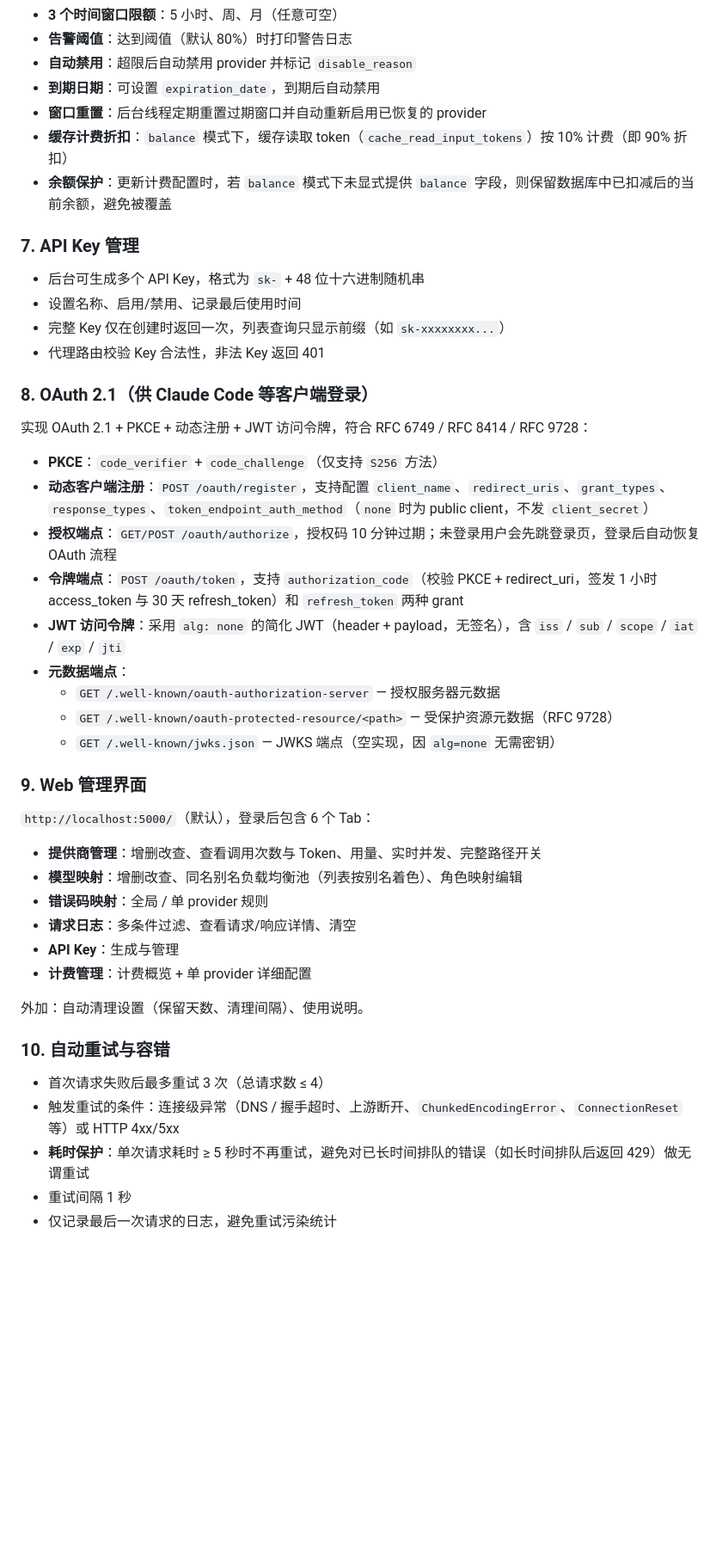
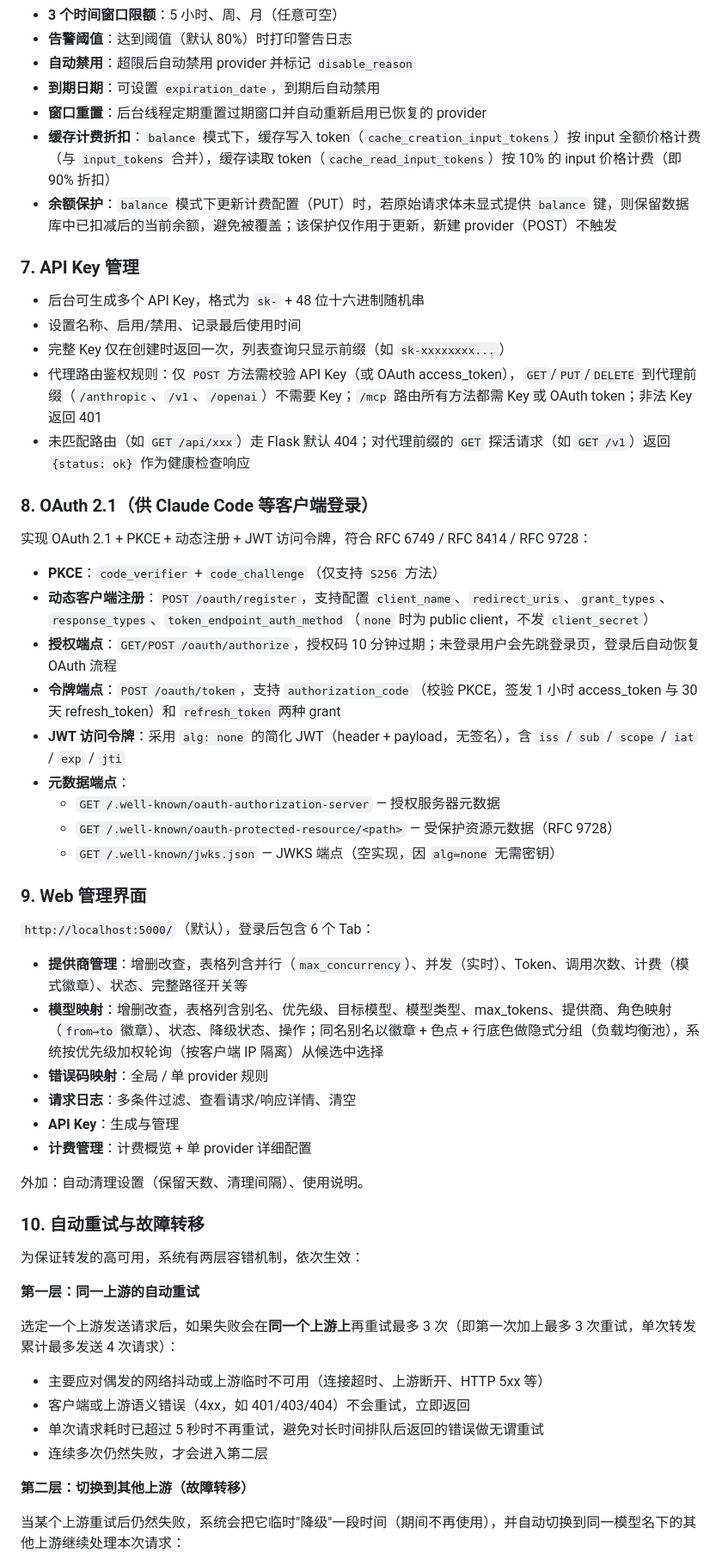
Before and after one commit to sky-unicorn/vibe-coding-proxy, a Markdown page: README.md, the part around one of its changes. Shown at 86% size. Rendered like a GitHub page; blank space fills up the shorter version.

Commit message:
完善 README：新增服务降级与故障转移用户文档
按使用者视角补全"自动重试与故障转移"功能说明（原 README 完全
未文档化），包括两层容错逻辑、适用场景、配置方法、状态查看、
流式响应特殊行为、进程重启影响等；清理 VACUUM/WAL/PRAGMA 等
数据库实现细节，统一为用户可理解的描述；配置操作集中在使用
说明章节，核心功能章节仅引用链接，消除重复。

```diff
--- a/README.md
+++ b/README.md
@@ -83,15 +85,16 @@
 - **自动禁用**：超限后自动禁用 provider 并标记 `disable_reason`
 - **到期日期**：可设置 `expiration_date`，到期后自动禁用
 - **窗口重置**：后台线程定期重置过期窗口并自动重新启用已恢复的 provider
-- **缓存计费折扣**：`balance` 模式下，缓存读取 token（`cache_read_input_tokens`）按 10% 计费（即 90% 折扣）
-- **余额保护**：更新计费配置时，若 `balance` 模式下未显式提供 `balance` 字段，则保留数据库中已扣减后的当前余额，避免被覆盖
+- **缓存计费折扣**：`balance` 模式下，缓存写入 token（`cache_creation_input_tokens`）按 input 全额价格计费（与 `input_tokens` 合并），缓存读取 token（`cache_read_input_tokens`）按 10% 的 input 价格计费（即 90% 折扣）
+- **余额保护**：`balance` 模式下更新计费配置（PUT）时，若原始请求体未显式提供 `balance` 键，则保留数据库中已扣减后的当前余额，避免被覆盖；该保护仅作用于更新，新建 provider（POST）不触发
 
 ### 7. API Key 管理
 
 - 后台可生成多个 API Key，格式为 `sk-` + 48 位十六进制随机串
 - 设置名称、启用/禁用、记录最后使用时间
 - 完整 Key 仅在创建时返回一次，列表查询只显示前缀（如 `sk-xxxxxxxx...`）
-- 代理路由校验 Key 合法性，非法 Key 返回 401
+- 代理路由鉴权规则：仅 `POST` 方法需校验 API Key（或 OAuth access_token），`GET`/`PUT`/`DELETE` 到代理前缀（`/anthropic`、`/v1`、`/openai`）不需要 Key；`/mcp` 路由所有方法都需 Key 或 OAuth token；非法 Key 返回 401
+- 未匹配路由（如 `GET /api/xxx`）走 Flask 默认 404；对代理前缀的 `GET` 探活请求（如 `GET /v1`）返回 `{status: ok}` 作为健康检查响应
 
 ### 8. OAuth 2.1（供 Claude Code 等客户端登录）
 
@@ -100,7 +103,7 @@
 - **PKCE**：`code_verifier` + `code_challenge`（仅支持 `S256` 方法）
 - **动态客户端注册**：`POST /oauth/register`，支持配置 `client_name`、`redirect_uris`、`grant_types`、`response_types`、`token_endpoint_auth_method`（`none` 时为 public client，不发 `client_secret`）
 - **授权端点**：`GET/POST /oauth/authorize`，授权码 10 分钟过期；未登录用户会先跳登录页，登录后自动恢复 OAuth 流程
-- **令牌端点**：`POST /oauth/token`，支持 `authorization_code`（校验 PKCE + redirect_uri，签发 1 小时 access_token 与 30 天 refresh_token）和 `refresh_token` 两种 grant
+- **令牌端点**：`POST /oauth/token`，支持 `authorization_code`（校验 PKCE，签发 1 小时 access_token 与 30 天 refresh_token）和 `refresh_token` 两种 grant
 - **JWT 访问令牌**：采用 `alg: none` 的简化 JWT（header + payload，无签名），含 `iss` / `sub` / `scope` / `iat` / `exp` / `jti`
 - **元数据端点**：
   - `GET /.well-known/oauth-authorization-server` — 授权服务器元数据
@@ -111,8 +114,8 @@
 
 `http://localhost:5000/`（默认），登录后包含 6 个 Tab：
 
-- **提供商管理**：增删改查、查看调用次数与 Token、用量、实时并发、完整路径开关
-- **模型映射**：增删改查、同名别名负载均衡池（列表按别名着色）、角色映射编辑
+- **提供商管理**：增删改查，表格列含并行（`max_concurrency`）、并发（实时）、Token、调用次数、计费（模式徽章）、状态、完整路径开关等
+- **模型映射**：增删改查，表格列含别名、优先级、目标模型、模型类型、max_tokens、提供商、角色映射（`from→to` 徽章）、状态、降级状态、操作；同名别名以徽章 + 色点 + 行底色做隐式分组（负载均衡池），系统按优先级加权轮询（按客户端 IP 隔离）从候选中选择
 - **错误码映射**：全局 / 单 provider 规则
 - **请求日志**：多条件过滤、查看请求/响应详情、清空
 - **API Key**：生成与管理
@@ -120,10 +123,20 @@
 
 外加：自动清理设置（保留天数、清理间隔）、使用说明。
 
-### 10. 自动重试与容错
+### 10. 自动重试与故障转移
 
-- 首次请求失败后最多重试 3 次（总请求数 ≤ 4）
-- 触发重试的条件：连接级异常（DNS / 握手超时、上游断开、`ChunkedEncodingError`、`ConnectionReset` 等）或 HTTP 4xx/5xx
-- **耗时保护**：单次请求耗时 ≥ 5 秒时不再重试，避免对已长时间排队的错误（如长时间排队后返回 429）做无谓重试
-- 重试间隔 1 秒
-- 仅记录最后一次请求的日志，避免重试污染统计
+为保证转发的高可用，系统有两层容错机制，依次生效：
+
+**第一层：同一上游的自动重试**
+
+选定一个上游发送请求后，如果失败会在**同一个上游上**再重试最多 3 次（即第一次加上最多 3 次重试，单次转发累计最多发送 4 次请求）：
+
+- 主要应对偶发的网络抖动或上游临时不可用（连接超时、上游断开、HTTP 5xx 等）
+- 客户端或上游语义错误（4xx，如 401/403/404）不会重试，立即返回
+- 单次请求耗时已超过 5 秒时不再重试，避免对长时间排队后返回的错误做无谓重试
+- 连续多次仍然失败，才会进入第二层
+
+**第二层：切换到其他上游（故障转移）**
+
+当某个上游重试后仍然失败，系统会把它临时"降级"一段时间（期间不再使用），并自动切换到同一模型名下的其他上游继续处理本次请求：
+
```
Also changed, not shown: other parts of README.md (+59 -13 lines).
